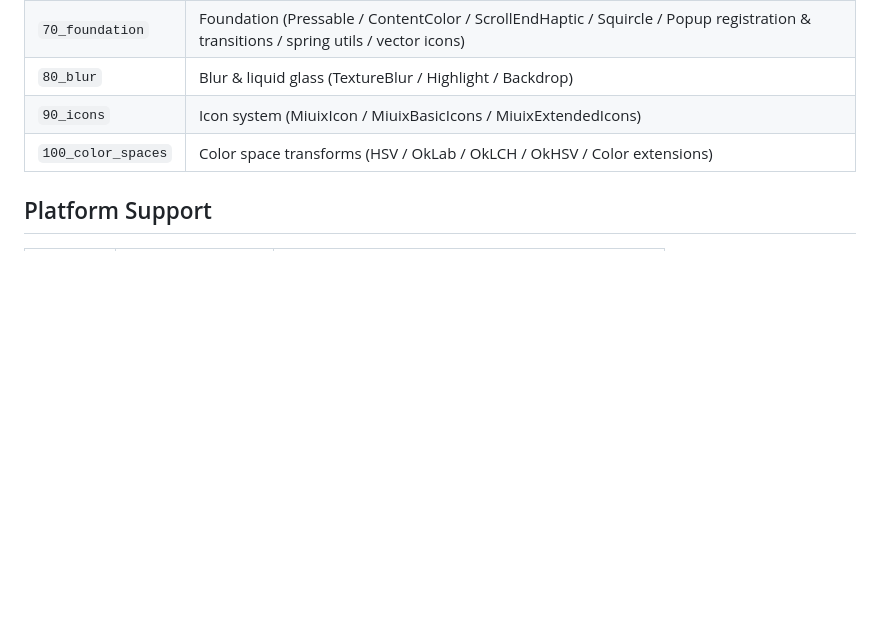
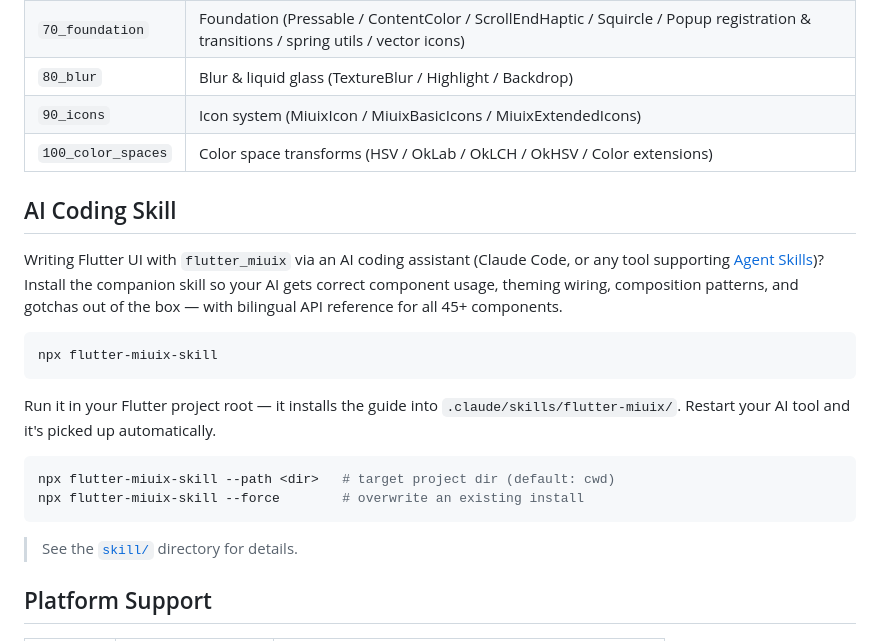
Before and after one commit to ChuxinNeko/flutter_miuix, a Markdown page: README.md, the part around the change. Drawn GitHub-style; blank space fills up the shorter version.

````diff
--- a/README.md
+++ b/README.md
@@ -138,6 +138,23 @@ Detailed API documentation also lives in-repo at [`doc/.api_frag/`](doc/.api_fra
 | `90_icons` | Icon system (MiuixIcon / MiuixBasicIcons / MiuixExtendedIcons) |
 | `100_color_spaces` | Color space transforms (HSV / OkLab / OkLCH / OkHSV / Color extensions) |
 
+## AI Coding Skill
+
+Writing Flutter UI with `flutter_miuix` via an AI coding assistant (Claude Code, or any tool supporting [Agent Skills](https://docs.claude.com/en/docs/claude-code/skills))? Install the companion skill so your AI gets correct component usage, theming wiring, composition patterns, and gotchas out of the box — with bilingual API reference for all 45+ components.
+
+```bash
+npx flutter-miuix-skill
+```
+
+Run it in your Flutter project root — it installs the guide into `.claude/skills/flutter-miuix/`. Restart your AI tool and it's picked up automatically.
+
+```bash
+npx flutter-miuix-skill --path <dir>   # target project dir (default: cwd)
+npx flutter-miuix-skill --force        # overwrite an existing install
+```
+
+> See the [`skill/`](skill/) directory for details.
+
 ## Platform Support
 
 | Platform | Status | Notes |
````
Also changed, not shown: README_ZH-CN.md (+17 -0 lines).
